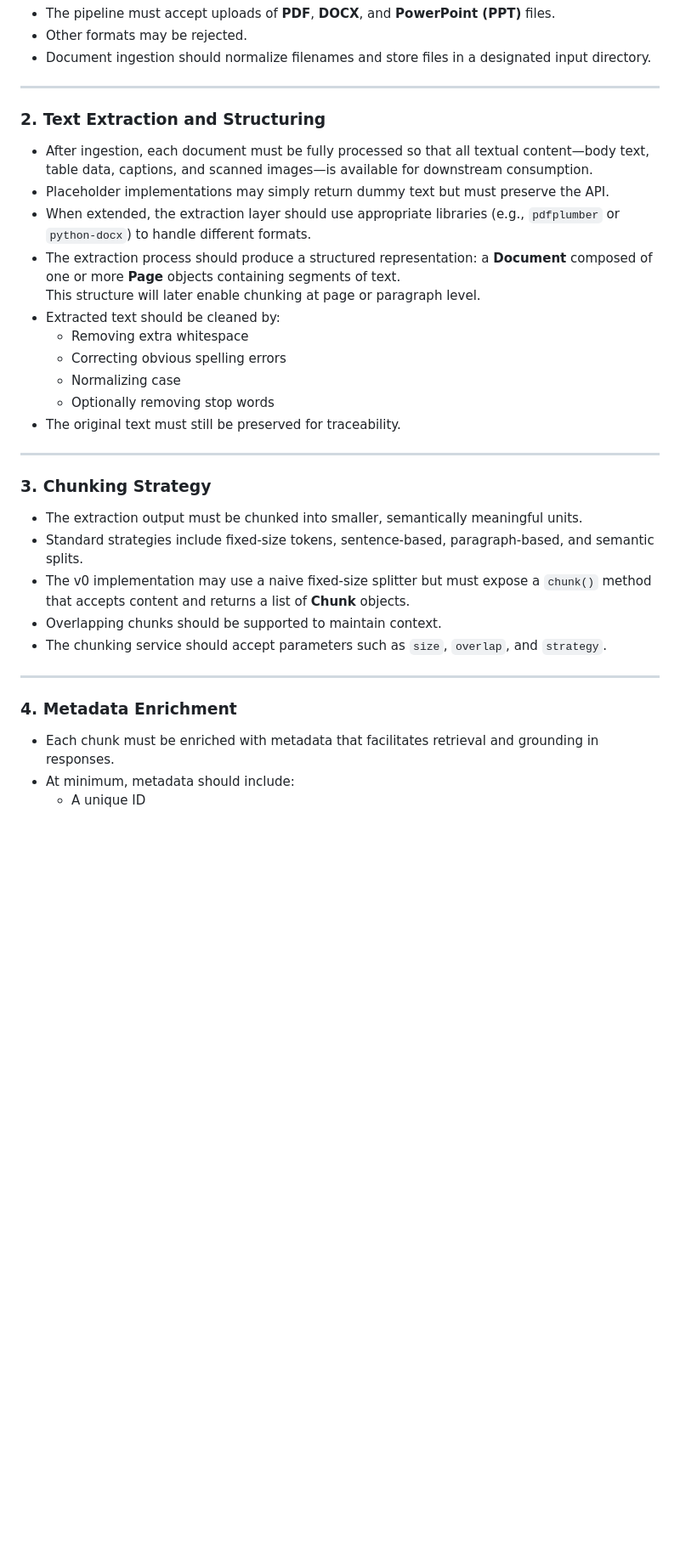
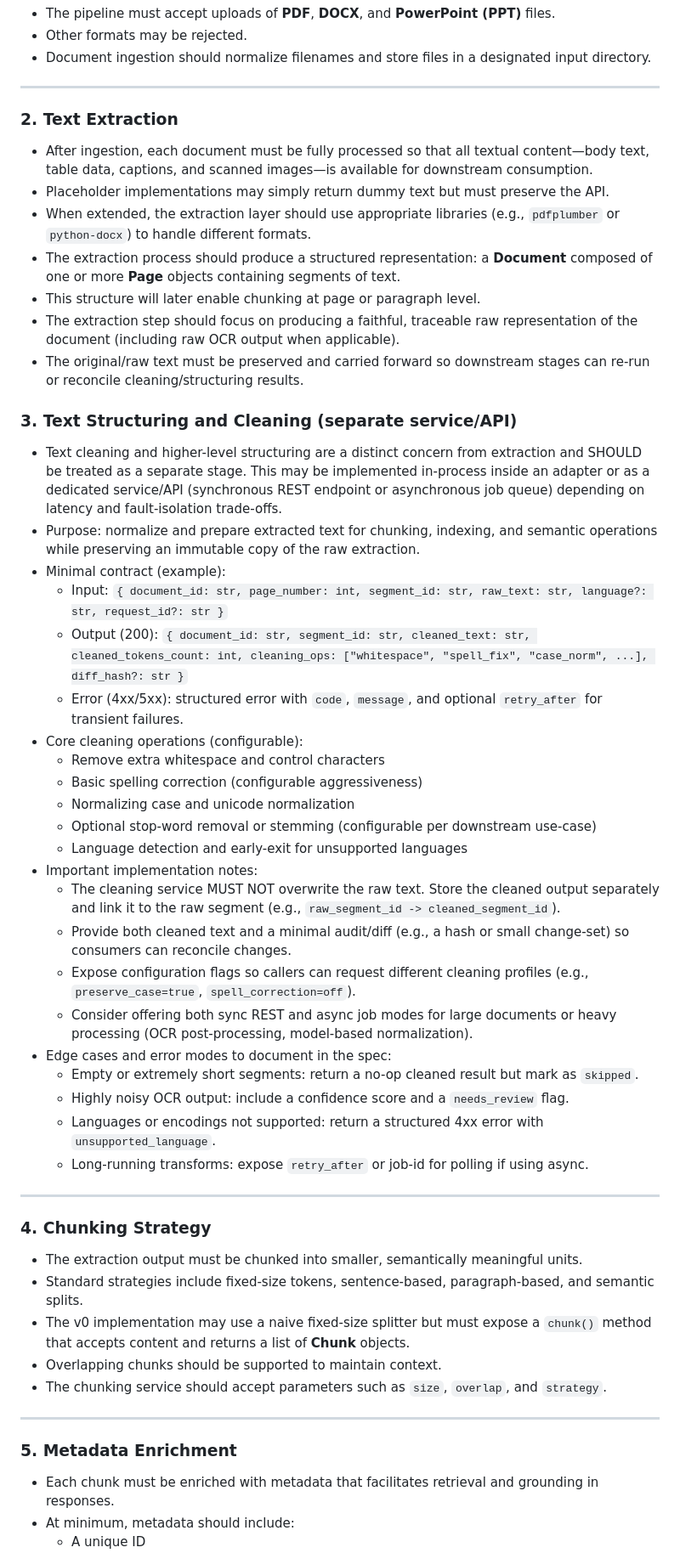
Before and after one commit to bookRa/RAG_pipeline_worker, a Markdown page: REQUIREMENTS.md, the part around the change printed below. Shown: that part at 85% size. Rendered like a GitHub page; blank space fills up the shorter version.

Commit message:
update requirements to explicitly clean extracted text before chunking

```diff
--- a/REQUIREMENTS.md
+++ b/REQUIREMENTS.md
@@ -15,22 +15,43 @@ Future iterations will add sophisticated logic, but the interfaces defined here
 
 ---
 
-### 2. Text Extraction and Structuring
+### 2. Text Extraction
 - After ingestion, each document must be fully processed so that all textual content—body text, table data, captions, and scanned images—is available for downstream consumption.
 - Placeholder implementations may simply return dummy text but must preserve the API.
 - When extended, the extraction layer should use appropriate libraries (e.g., `pdfplumber` or `python-docx`) to handle different formats.
 - The extraction process should produce a structured representation: a **Document** composed of one or more **Page** objects containing segments of text.
-  This structure will later enable chunking at page or paragraph level.
-- Extracted text should be cleaned by:
-  - Removing extra whitespace
-  - Correcting obvious spelling errors
-  - Normalizing case
-  - Optionally removing stop words
-- The original text must still be preserved for traceability.
+- This structure will later enable chunking at page or paragraph level.
+- The extraction step should focus on producing a faithful, traceable raw representation of the document (including raw OCR output when applicable).
+- The original/raw text must be preserved and carried forward so downstream stages can re-run or reconcile cleaning/structuring results.
+
+### 3. Text Structuring and Cleaning (separate service/API)
+- Text cleaning and higher-level structuring are a distinct concern from extraction and SHOULD be treated as a separate stage. This may be implemented in-process inside an adapter or as a dedicated service/API (synchronous REST endpoint or asynchronous job queue) depending on latency and fault-isolation trade-offs.
+- Purpose: normalize and prepare extracted text for chunking, indexing, and semantic operations while preserving an immutable copy of the raw extraction.
+- Minimal contract (example):
+  - Input: `{ document_id: str, page_number: int, segment_id: str, raw_text: str, language?: str, request_id?: str }`
+  - Output (200): `{ document_id: str, segment_id: str, cleaned_text: str, cleaned_tokens_count: int, cleaning_ops: ["whitespace", "spell_fix", "case_norm", ...], diff_hash?: str }`
+  - Error (4xx/5xx): structured error with `code`, `message`, and optional `retry_after` for transient failures.
+- Core cleaning operations (configurable):
+  - Remove extra whitespace and control characters
+  - Basic spelling correction (configurable aggressiveness)
+  - Normalizing case and unicode normalization
+  - Optional stop-word removal or stemming (configurable per downstream use-case)
+  - Language detection and early-exit for unsupported languages
+- Important implementation notes:
+  - The cleaning service MUST NOT overwrite the raw text. Store the cleaned output separately and link it to the raw segment (e.g., `raw_segment_id -> cleaned_segment_id`).
+  - Provide both cleaned text and a minimal audit/diff (e.g., a hash or small change-set) so consumers can reconcile changes.
+  - Expose configuration flags so callers can request different cleaning profiles (e.g., `preserve_case=true`, `spell_correction=off`).
+  - Consider offering both sync REST and async job modes for large documents or heavy processing (OCR post-processing, model-based normalization).
+- Edge cases and error modes to document in the spec:
+  - Empty or extremely short segments: return a no-op cleaned result but mark as `skipped`.
+  - Highly noisy OCR output: include a confidence score and a `needs_review` flag.
+  - Languages or encodings not supported: return a structured 4xx error with `unsupported_language`.
+  - Long-running transforms: expose `retry_after` or job-id for polling if using async.
+
 
 ---
 
-### 3. Chunking Strategy
+### 4. Chunking Strategy
 - The extraction output must be chunked into smaller, semantically meaningful units.
 - Standard strategies include fixed-size tokens, sentence-based, paragraph-based, and semantic splits.
 - The v0 implementation may use a naive fixed-size splitter but must expose a `chunk()` method that accepts content and returns a list of **Chunk** objects.
@@ -39,7 +60,7 @@ Future iterations will add sophisticated logic, but the interfaces defined here
 
 ---
 
-### 4. Metadata Enrichment
+### 5. Metadata Enrichment
 - Each chunk must be enriched with metadata that facilitates retrieval and grounding in responses.
 - At minimum, metadata should include:
   - A unique ID
```
Also changed, not shown: other parts of REQUIREMENTS.md (+2 -2 lines), initial_instructions.md (deleted, +0 -25 lines).
